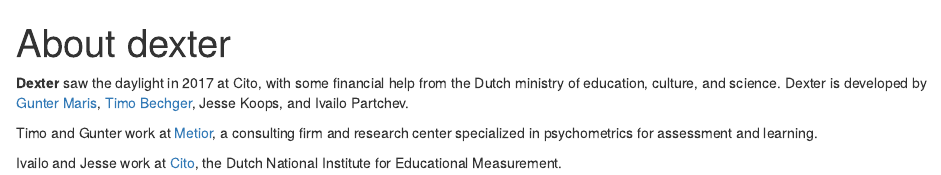
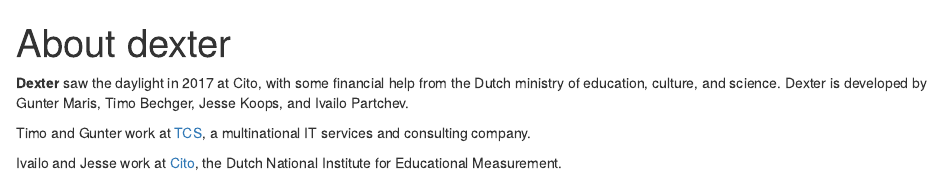
Before and after one commit to dexter-psychometrics/dexter, an R Markdown document (vignettes/blog/about.Rmd): the page in a window 1100 px wide, from its top. Rendered offline with R 4.5, knitr and Pandoc, with nearby package versions.

Commit message:
Adapted about

```diff
--- a/vignettes/blog/about.Rmd
+++ b/vignettes/blog/about.Rmd
@@ -6,9 +6,9 @@
 .dont-index{ display: none !important;}
 </style>
 
-**Dexter** saw the daylight in 2017 at Cito, with some financial help from the Dutch ministry of education, culture, and science. Dexter is developed by [Gunter Maris](https://metior.consulting/about-us/), [Timo Bechger](https://metior.consulting/about-us/), Jesse Koops, and Ivailo Partchev.
+**Dexter** saw the daylight in 2017 at Cito, with some financial help from the Dutch ministry of education, culture, and science. Dexter is developed by Gunter Maris, Timo Bechger, Jesse Koops, and Ivailo Partchev.
 
 
-Timo and Gunter work at [Metior](https://metior.consulting/), a consulting firm and research center specialized in psychometrics for assessment and learning.
+Timo and Gunter work at [TCS](https://www.tcs.com), a multinational IT services and consulting company.
 
 Ivailo and Jesse work at [Cito](https://www.cito.com), the Dutch National Institute for Educational Measurement.
```
